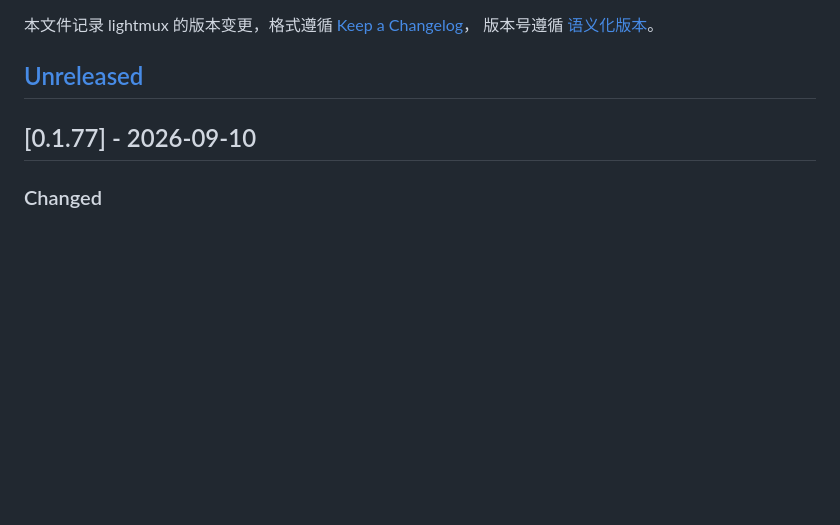
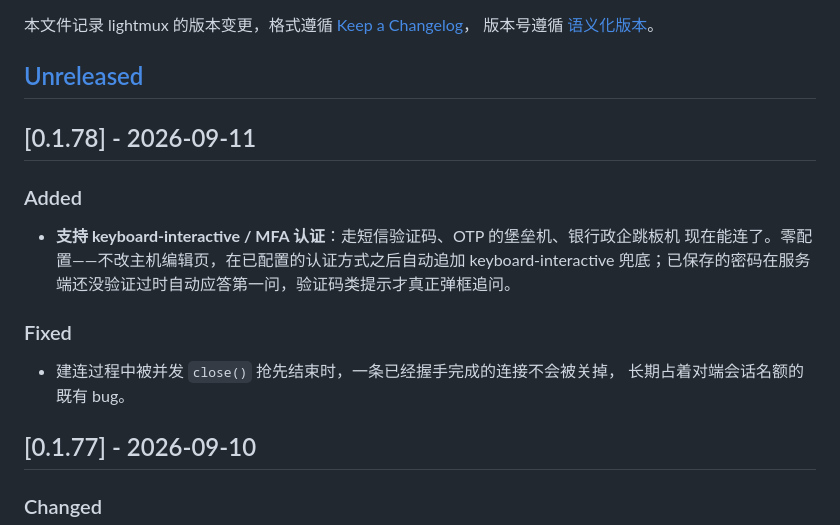
Before and after one commit to ninvfeng/lightmux, a Markdown page: CHANGELOG.md, the part around the change. Rendered like a GitHub page; blank space fills up the shorter version.

Commit message:
docs(changelog): 补上 0.1.78 的发版说明 [skip ci]
发版提交 c23ba1b 漏加了 CHANGELOG 条目，CI 的 release_notes.py 检查卡住，
v0.1.78 的 tag_push 构建失败（未出包）。补上条目，tag 随后改指到这次提交。

Co-Authored-By: Claude Sonnet 5 <noreply@anthropic.com>

```diff
--- a/CHANGELOG.md
+++ b/CHANGELOG.md
@@ -5,6 +5,19 @@
 版本号遵循 [语义化版本](https://semver.org/lang/zh-CN/)。
 
 ## [Unreleased]
+
+## [0.1.78] - 2026-09-11
+
+### Added
+
+- **支持 keyboard-interactive / MFA 认证**：走短信验证码、OTP 的堡垒机、银行政企跳板机
+  现在能连了。零配置——不改主机编辑页，在已配置的认证方式之后自动追加 keyboard-interactive
+  兜底；已保存的密码在服务端还没验证过时自动应答第一问，验证码类提示才真正弹框追问。
+
+### Fixed
+
+- 建连过程中被并发 `close()` 抢先结束时，一条已经握手完成的连接不会被关掉，
+  长期占着对端会话名额的既有 bug。
 
 ## [0.1.77] - 2026-09-10
 
```
